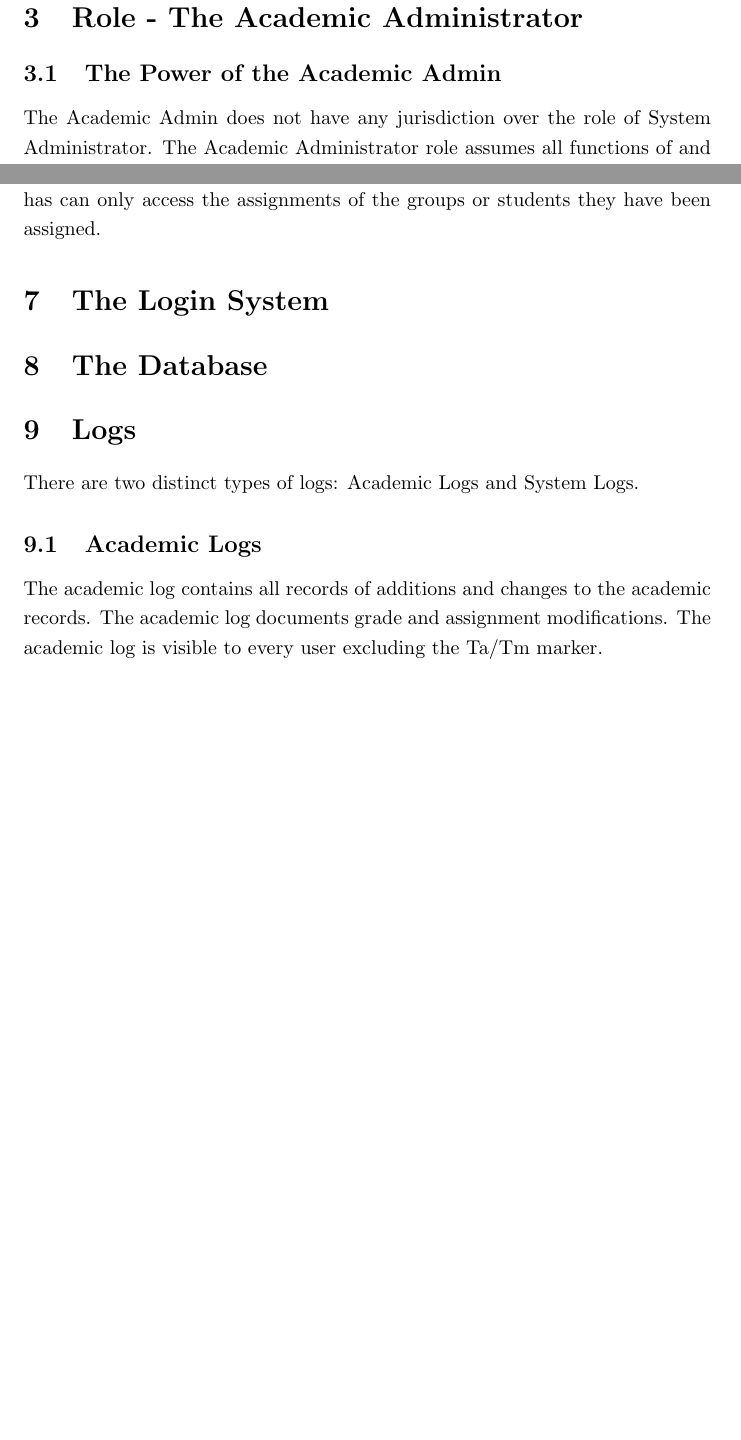
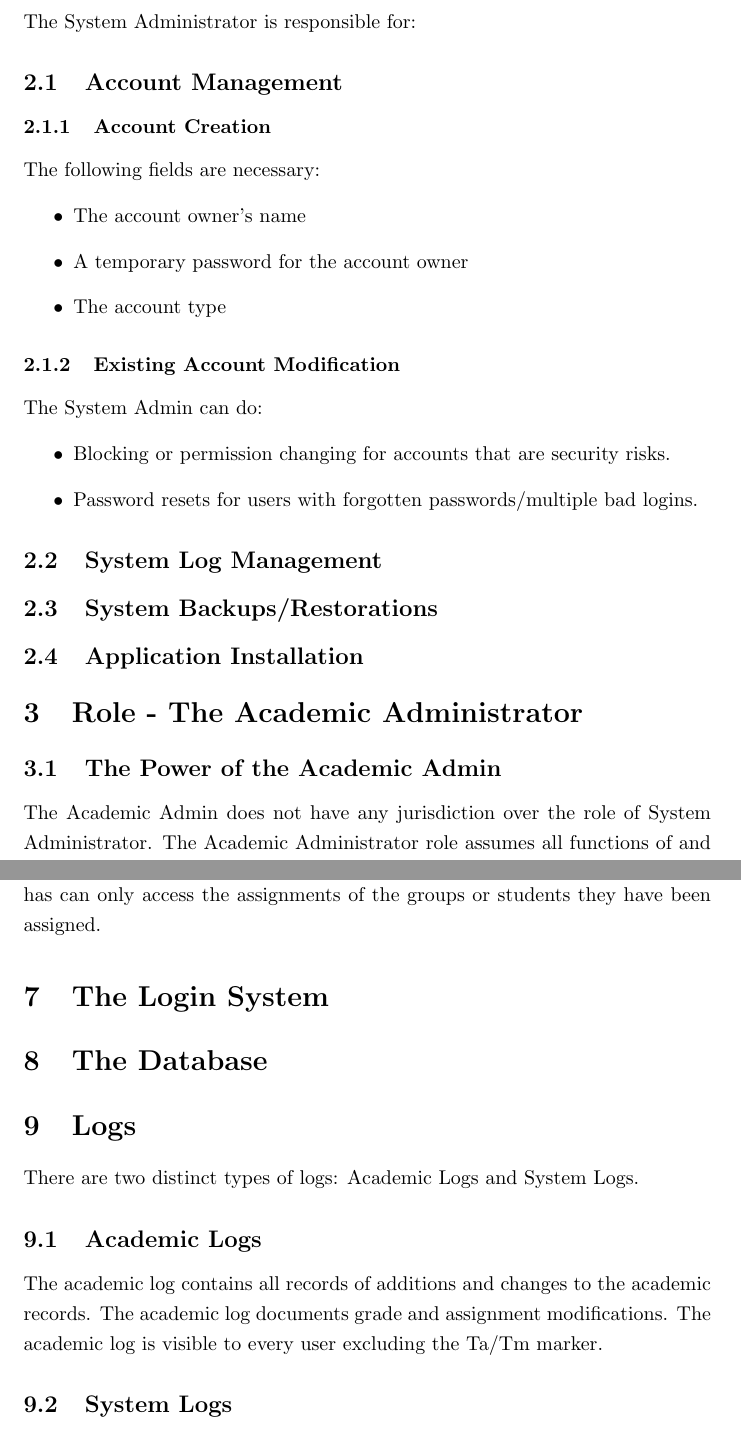
Before and after one commit to Donnervoegel/java, a LaTeX document (docs/projectSpecs.tex): two parts of pages 7 and 9 of 14 before the commit and two parts of pages 7 and 10 of 15 after it, joined at a grey line, cut at the place of the change, the shorter picture padded with empty space. Compiled offline with pdfLaTeX.

Commit message:
Added Chazz's additions back in
- Graeme's commit deleted them.

```diff
--- a/docs/projectSpecs.tex
+++ b/docs/projectSpecs.tex
@@ -57,6 +57,24 @@ When all else fails, hope you rolled a good CHA stat, and be a gentleman.
 % --- END OF TEMPLATE ---
 
 \section{Role - The System Administrator}
+The System Administrator is responsible for:
+\subsection{Account Management}
+\subsubsection{Account Creation}
+The following fields are necessary:
+\begin{itemize}
+  \item The account owner's name
+  \item A temporary password for the account owner
+  \item The account type
+\end{itemize}
+\subsubsection{Existing Account Modification}
+The System Admin can do:
+\begin{itemize}
+  \item Blocking or permission changing for accounts that are security risks.
+  \item Password resets for users with forgotten passwords/multiple bad logins.
+\end{itemize}
+\subsection{System Log Management}
+\subsection{System Backups/Restorations}
+\subsection{Application Installation}
 
 \section{Role - The Academic Administrator}
 \subsection{The Power of the Academic Admin}
```
